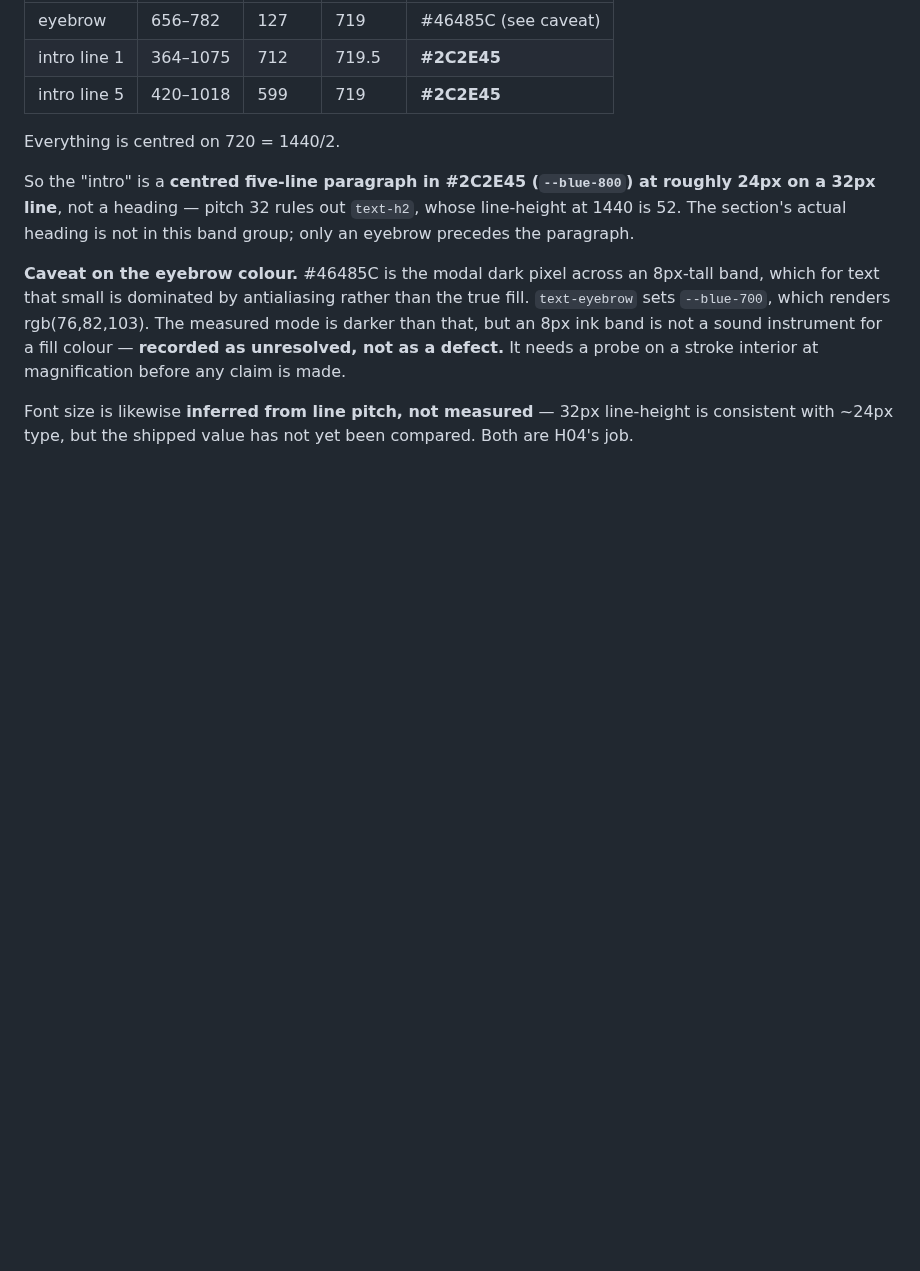
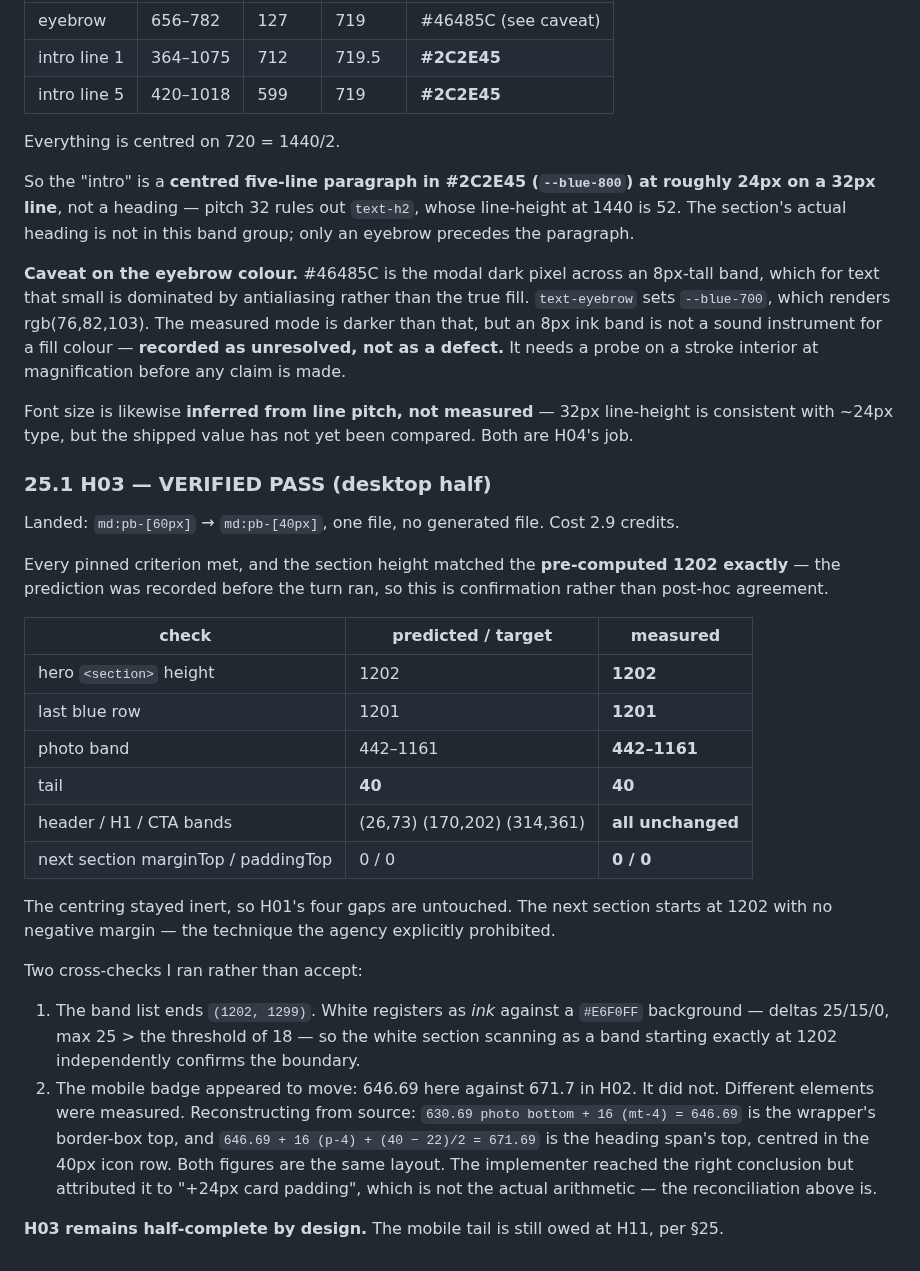
Before and after one commit to JAMA2307/project, a Markdown page: FIGMA_RASTER_REFERENCE_MANIFEST.md, the part around the change. Rendered like a GitHub page; blank space fills up the shorter version.

Commit message:
H03 verified pass on its desktop half
md:pb-[60px] -> md:pb-[40px]. Section height matched the pre-computed 1202
exactly, tail is 40, and the header/H1/CTA/photo bands are all unchanged, so the
justify-center coupling stayed inert and H01's gaps are intact. Next section
starts at 1202 with marginTop 0 - no negative margin.

Two cross-checks rather than acceptance: white scans as ink against #E6F0FF
(max delta 25 > 18), so the band starting at 1202 independently confirms the
boundary; and the mobile badge only appeared to move because two different
elements were measured - reconstructed the 646.69 and 671.7 figures from source
and they describe the same layout.

Mobile tail still owed at H11.

Co-Authored-By: Claude Opus 5 <noreply@anthropic.com>
Claude-Session: https://claude.ai/code/session_01NtVZU4WDg9a2EpW6XUQP99

```diff
--- a/FIGMA_RASTER_REFERENCE_MANIFEST.md
+++ b/FIGMA_RASTER_REFERENCE_MANIFEST.md
@@ -1214,3 +1214,38 @@ magnification before any claim is made.
 Font size is likewise **inferred from line pitch, not measured** — 32px line-height is
 consistent with ~24px type, but the shipped value has not yet been compared. Both are
 H04's job.
+
+### 25.1 H03 — VERIFIED PASS (desktop half)
+
+Landed: `md:pb-[60px]` → `md:pb-[40px]`, one file, no generated file. Cost 2.9 credits.
+
+Every pinned criterion met, and the section height matched the **pre-computed 1202
+exactly** — the prediction was recorded before the turn ran, so this is confirmation
+rather than post-hoc agreement.
+
+| check | predicted / target | measured |
+|---|---|---|
+| hero `<section>` height | 1202 | **1202** |
+| last blue row | 1201 | **1201** |
+| photo band | 442–1161 | **442–1161** |
+| tail | **40** | **40** |
+| header / H1 / CTA bands | (26,73) (170,202) (314,361) | **all unchanged** |
+| next section marginTop / paddingTop | 0 / 0 | **0 / 0** |
+
+The centring stayed inert, so H01's four gaps are untouched. The next section starts at
+1202 with no negative margin — the technique the agency explicitly prohibited.
+
+Two cross-checks I ran rather than accept:
+
+1. The band list ends `(1202, 1299)`. White registers as *ink* against a `#E6F0FF`
+   background — deltas 25/15/0, max 25 > the threshold of 18 — so the white section
+   scanning as a band starting exactly at 1202 independently confirms the boundary.
+2. The mobile badge appeared to move: 646.69 here against 671.7 in H02. It did not.
+   Different elements were measured. Reconstructing from source:
+   `630.69 photo bottom + 16 (mt-4) = 646.69` is the wrapper's border-box top, and
+   `646.69 + 16 (p-4) + (40 − 22)/2 = 671.69` is the heading span's top, centred in the
+   40px icon row. Both figures are the same layout. The implementer reached the right
+   conclusion but attributed it to "+24px card padding", which is not the actual
+   arithmetic — the reconciliation above is.
+
+**H03 remains half-complete by design.** The mobile tail is still owed at H11, per §25.
```
